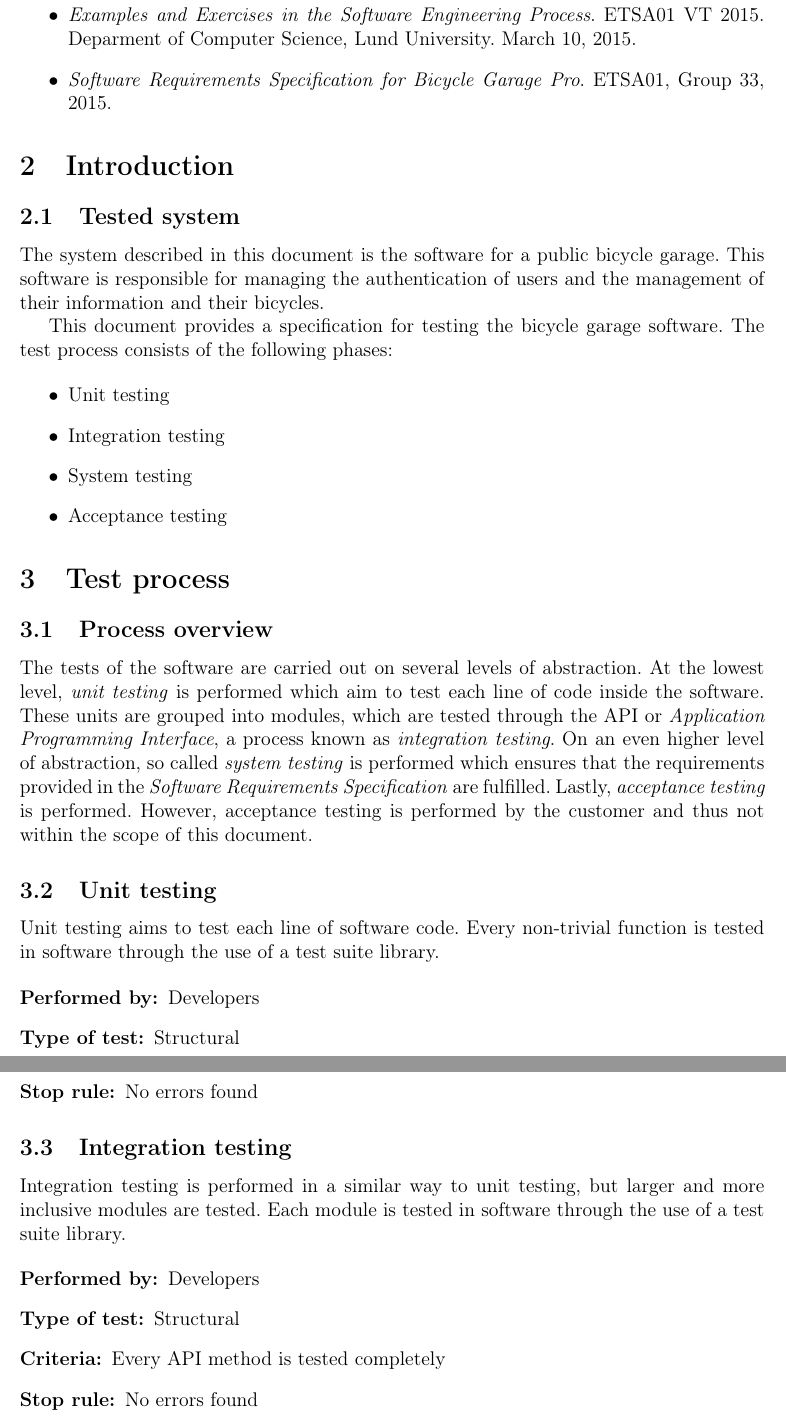
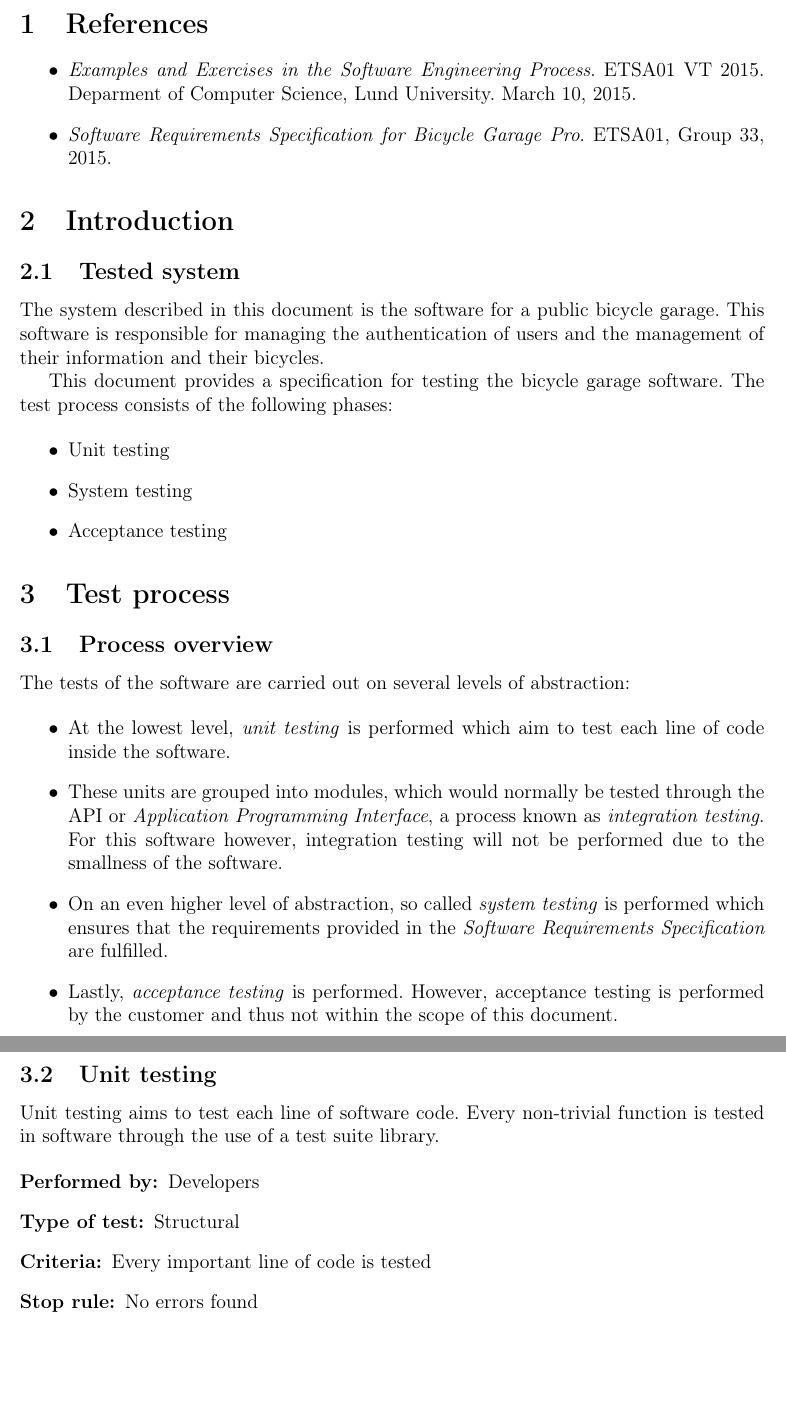
Before and after one commit to shinytofu/ETSA01, a LaTeX document (test-plan/test-plan.tex, which reads test-plan/cover.tex): two parts of pages 3 and 4 of 11, joined at a grey line, cut at the place of the change, the shorter picture padded with empty space. Compiled offline with pdfLaTeX.

Commit message:
Remove integration testing sections. Update version to 0.9.1

```diff
--- a/test-plan/cover.tex
+++ b/test-plan/cover.tex
@@ -1,7 +1,7 @@
 \title{
 	Test Plan for Bike Garage Pro (Group 33, 2015)\\
 	\vspace{0.2in}
-	\normalsize Current version: 0.9.0
+	\normalsize Current version: 0.9.1
 }
 \author{
 	Alexander Skafte\\
--- a/test-plan/test-plan.tex
+++ b/test-plan/test-plan.tex
@@ -42,7 +42,6 @@ The test process consists of the following phases:
 
 \begin{itemize}
 	\item Unit testing
-	\item Integration testing
 	\item System testing
 	\item Acceptance testing
 \end{itemize}
@@ -55,16 +54,27 @@ The test process consists of the following phases:
 \subsection{Process overview}
 \label{subsec:test-process-process-overview}
 
-The tests of the software are carried out on several levels of abstraction. At
-the lowest level, \textit{unit testing} is performed which aim to test each line
-of code inside the software. These units are grouped into modules, which are
-tested through the API or \textit{Application Programming Interface}, a process
-known as \textit{integration testing}. On an even higher level of abstraction,
-so called \textit{system testing} is performed which ensures that the
-requirements provided in the \textit{Software Requirements Specification} are
-fulfilled. Lastly, \textit{acceptance testing} is performed. However, acceptance
+The tests of the software are carried out on several levels of abstraction:
+
+\begin{itemize}
+\item
+At the lowest level, \textit{unit testing} is performed which aim to test each
+line of code inside the software.
+\item
+These units are grouped into modules, which would
+normally be tested through the API or \textit{Application Programming
+Interface}, a process known as \textit{integration testing}. For this software
+however, integration testing will not be performed due to the smallness of the
+software.
+\item
+On an even higher level of abstraction, so called \textit{system testing} is
+performed which ensures that the requirements provided in the \textit{Software
+Requirements Specification} are fulfilled.
+\item
+Lastly, \textit{acceptance testing} is performed. However, acceptance
 testing is performed by the customer and thus not within the scope of this
 document.
+\end{itemize}
 
 \subsection{Unit testing}
 \label{subsec:test-process-unit-testing}
@@ -75,25 +85,26 @@ is tested in software through the use of a test suite library.
 \begin{description}
 	\item[Performed by:]	Developers
 	\item[Type of test:]	Structural
-	\item[Criteria:]	Every line of code is tested
+	\item[Criteria:]	Every important line of code is tested
 	\item[Stop rule:]	No errors found
 \end{description}
 
 
-\subsection{Integration testing}
-\label{subsec:test-process-integration-testing}
-
-Integration testing is performed in a similar way to unit testing, but larger
-and more inclusive modules are tested. Each module is tested in software through
-the use of a test suite library.
-
-\begin{description}
-	\item[Performed by:]	Developers
-	\item[Type of test:]	Structural
-	\item[Criteria:]	Every API method is tested completely
-	\item[Stop rule:]	No errors found
-\end{description}
-
+%
+%\subsection{Integration testing}
+%\label{subsec:test-process-integration-testing}
+%
+%Integration testing is performed in a similar way to unit testing, but larger
+%and more inclusive modules are tested. Each module is tested in software through
+%the use of a test suite library.
+%
+%\begin{description}
+%	\item[Performed by:]	Developers
+%	\item[Type of test:]	Structural
+%	\item[Criteria:]	Every API method is tested completely
+%	\item[Stop rule:]	No errors found
+%\end{description}
+%
 
 \subsection{System testing}
 \label{subsec:test-process-system-testing}
```
Also changed, not shown: design/output/test-plan.pdf (deleted), test-plan/output/test-plan.pdf, test-plan/test-plan.tex (14 more changed lines).
